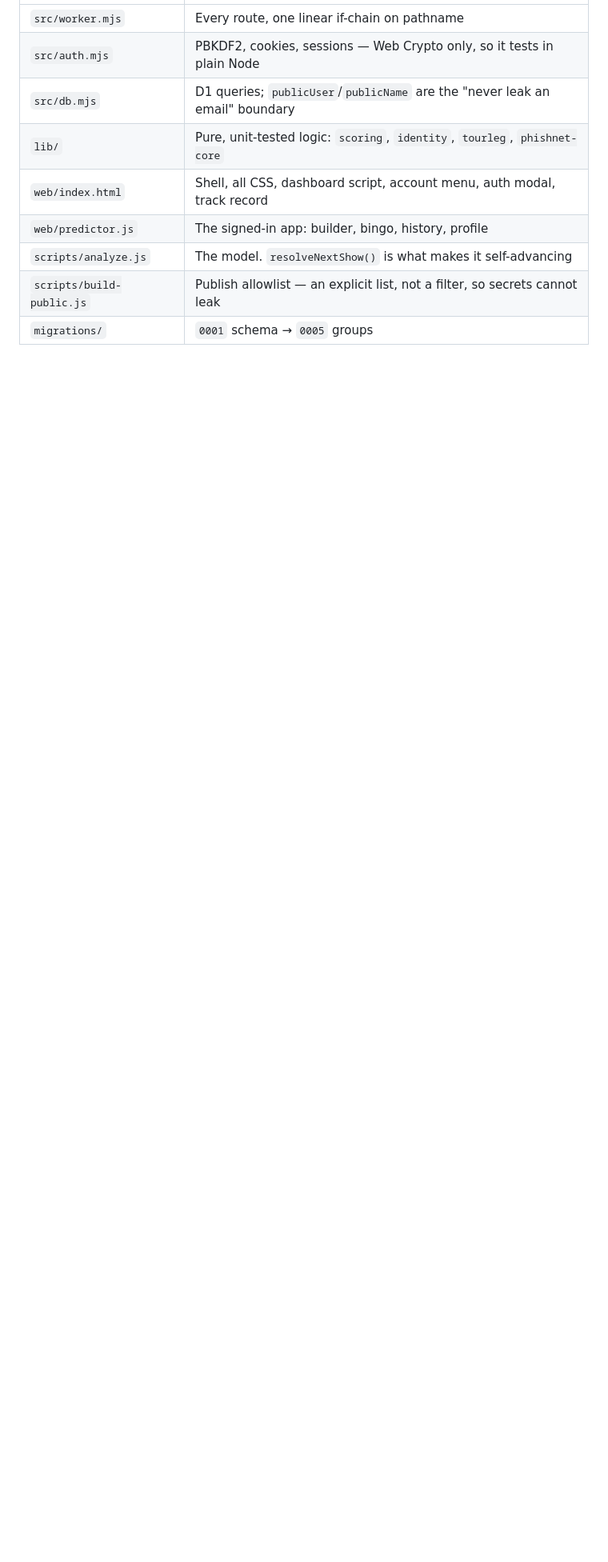
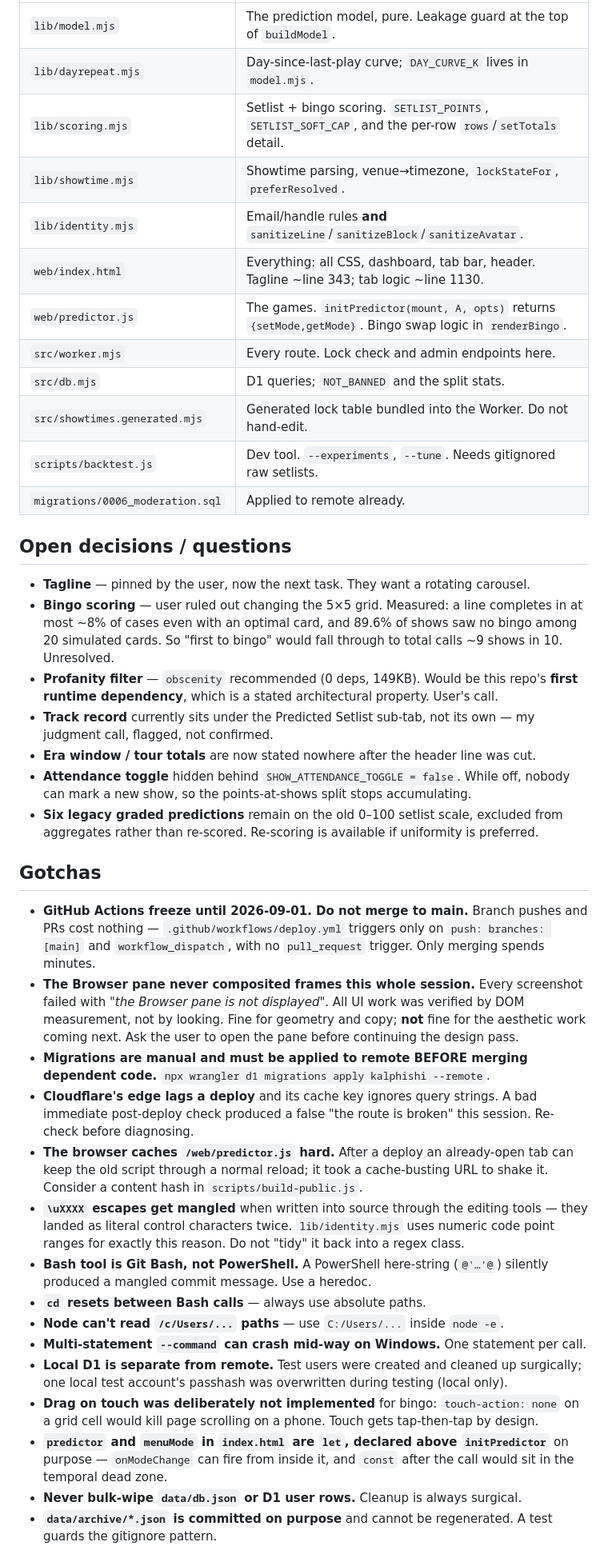
Before and after one commit to NovoRetro/KalPhishi, a Markdown page: handoff.md, the part around one of its changes. Shown at 80% size. GitHub-like rendering; blank space fills up the shorter version.

```diff
--- a/handoff.md
+++ b/handoff.md
@@ -156,10 +89,67 @@ the "Gap at ..." column all follow whatever resolves.
 |---|---|
-| `src/worker.mjs` | Every route, one linear if-chain on pathname |
-| `src/auth.mjs` | PBKDF2, cookies, sessions — Web Crypto only, so it tests in plain Node |
-| `src/db.mjs` | D1 queries; `publicUser`/`publicName` are the "never leak an email" boundary |
-| `lib/` | Pure, unit-tested logic: `scoring`, `identity`, `tourleg`, `phishnet-core` |
-| `web/index.html` | Shell, all CSS, dashboard script, account menu, auth modal, track record |
-| `web/predictor.js` | The signed-in app: builder, bingo, history, profile |
-| `scripts/analyze.js` | The model. `resolveNextShow()` is what makes it self-advancing |
-| `scripts/build-public.js` | Publish allowlist — an explicit list, not a filter, so secrets cannot leak |
-| `migrations/` | `0001` schema → `0005` groups |
+| `lib/model.mjs` | The prediction model, pure. Leakage guard at the top of `buildModel`. |
+| `lib/dayrepeat.mjs` | Day-since-last-play curve; `DAY_CURVE_K` lives in `model.mjs`. |
+| `lib/scoring.mjs` | Setlist + bingo scoring. `SETLIST_POINTS`, `SETLIST_SOFT_CAP`, and the per-row `rows`/`setTotals` detail. |
+| `lib/showtime.mjs` | Showtime parsing, venue→timezone, `lockStateFor`, `preferResolved`. |
+| `lib/identity.mjs` | Email/handle rules **and** `sanitizeLine`/`sanitizeBlock`/`sanitizeAvatar`. |
+| `web/index.html` | Everything: all CSS, dashboard, tab bar, header. Tagline ~line 343; tab logic ~line 1130. |
+| `web/predictor.js` | The games. `initPredictor(mount, A, opts)` returns `{setMode,getMode}`. Bingo swap logic in `renderBingo`. |
+| `src/worker.mjs` | Every route. Lock check and admin endpoints here. |
+| `src/db.mjs` | D1 queries; `NOT_BANNED` and the split stats. |
+| `src/showtimes.generated.mjs` | Generated lock table bundled into the Worker. Do not hand-edit. |
+| `scripts/backtest.js` | Dev tool. `--experiments`, `--tune`. Needs gitignored raw setlists. |
+| `migrations/0006_moderation.sql` | Applied to remote already. |
+
+## Open decisions / questions
+
+- **Tagline** — pinned by the user, now the next task. They want a rotating carousel.
+- **Bingo scoring** — user ruled out changing the 5×5 grid. Measured: a line completes in
+  at most ~8% of cases even with an optimal card, and 89.6% of shows saw no bingo among 20
+  simulated cards. So "first to bingo" would fall through to total calls ~9 shows in 10.
+  Unresolved.
+- **Profanity filter** — `obscenity` recommended (0 deps, 149KB). Would be this repo's
+  **first runtime dependency**, which is a stated architectural property. User's call.
+- **Track record** currently sits under the Predicted Setlist sub-tab, not its own — my
+  judgment call, flagged, not confirmed.
+- **Era window / tour totals** are now stated nowhere after the header line was cut.
+- **Attendance toggle** hidden behind `SHOW_ATTENDANCE_TOGGLE = false`. While off, nobody
+  can mark a new show, so the points-at-shows split stops accumulating.
+- **Six legacy graded predictions** remain on the old 0–100 setlist scale, excluded from
+  aggregates rather than re-scored. Re-scoring is available if uniformity is preferred.
+
+## Gotchas
+
+- **GitHub Actions freeze until 2026-09-01. Do not merge to main.** Branch pushes and PRs
+  cost nothing — `.github/workflows/deploy.yml` triggers only on `push: branches: [main]`
+  and `workflow_dispatch`, with no `pull_request` trigger. Only merging spends minutes.
+- **The Browser pane never composited frames this whole session.** Every screenshot failed
+  with *"the Browser pane is not displayed"*. All UI work was verified by DOM measurement,
+  not by looking. Fine for geometry and copy; **not** fine for the aesthetic work coming
+  next. Ask the user to open the pane before continuing the design pass.
+- **Migrations are manual and must be applied to remote BEFORE merging dependent code.**
+  `npx wrangler d1 migrations apply kalphishi --remote`.
+- **Cloudflare's edge lags a deploy** and its cache key ignores query strings. A bad
+  immediate post-deploy check produced a false "the route is broken" this session. Re-check
+  before diagnosing.
+- **The browser caches `/web/predictor.js` hard.** After a deploy an already-open tab can
+  keep the old script through a normal reload; it took a cache-busting URL to shake it.
+  Consider a content hash in `scripts/build-public.js`.
+- **`\uXXXX` escapes get mangled** when written into source through the editing tools —
+  they landed as literal control characters twice. `lib/identity.mjs` uses numeric code
+  point ranges for exactly this reason. Do not "tidy" it back into a regex class.
+- **Bash tool is Git Bash, not PowerShell.** A PowerShell here-string (`@'…'@`) silently
+  produced a mangled commit message. Use a heredoc.
+- **`cd` resets between Bash calls** — always use absolute paths.
+- **Node can't read `/c/Users/...` paths** — use `C:/Users/...` inside `node -e`.
+- **Multi-statement `--command` can crash mid-way on Windows.** One statement per call.
+- **Local D1 is separate from remote.** Test users were created and cleaned up surgically;
+  one local test account's passhash was overwritten during testing (local only).
+- **Drag on touch was deliberately not implemented** for bingo: `touch-action: none` on a
+  grid cell would kill page scrolling on a phone. Touch gets tap-then-tap by design.
+- **`predictor` and `menuMode` in `index.html` are `let`, declared above `initPredictor`**
+  on purpose — `onModeChange` can fire from inside it, and `const` after the call would sit
+  in the temporal dead zone.
+- **Never bulk-wipe `data/db.json` or D1 user rows.** Cleanup is always surgical.
+- **`data/archive/*.json` is committed on purpose** and cannot be regenerated. A test
+  guards the gitignore pattern.
+
```
Also changed, not shown: other parts of handoff.md (+97 -135 lines).
